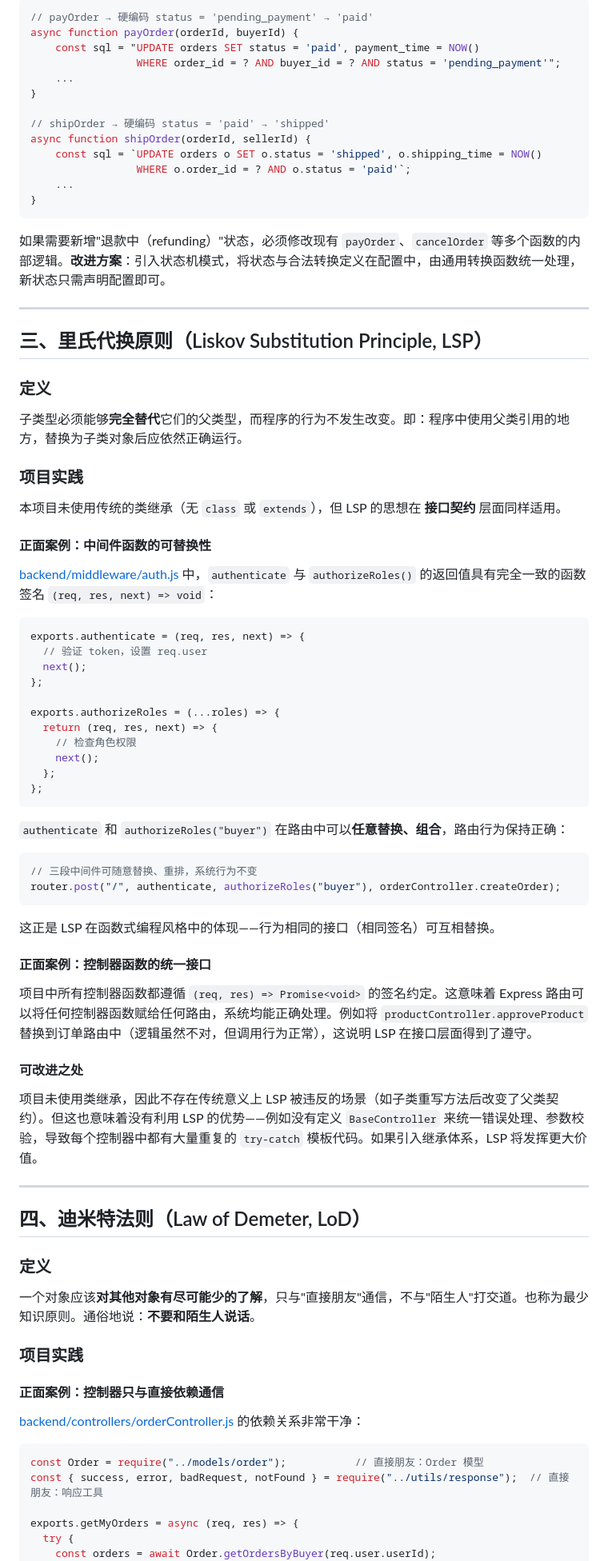
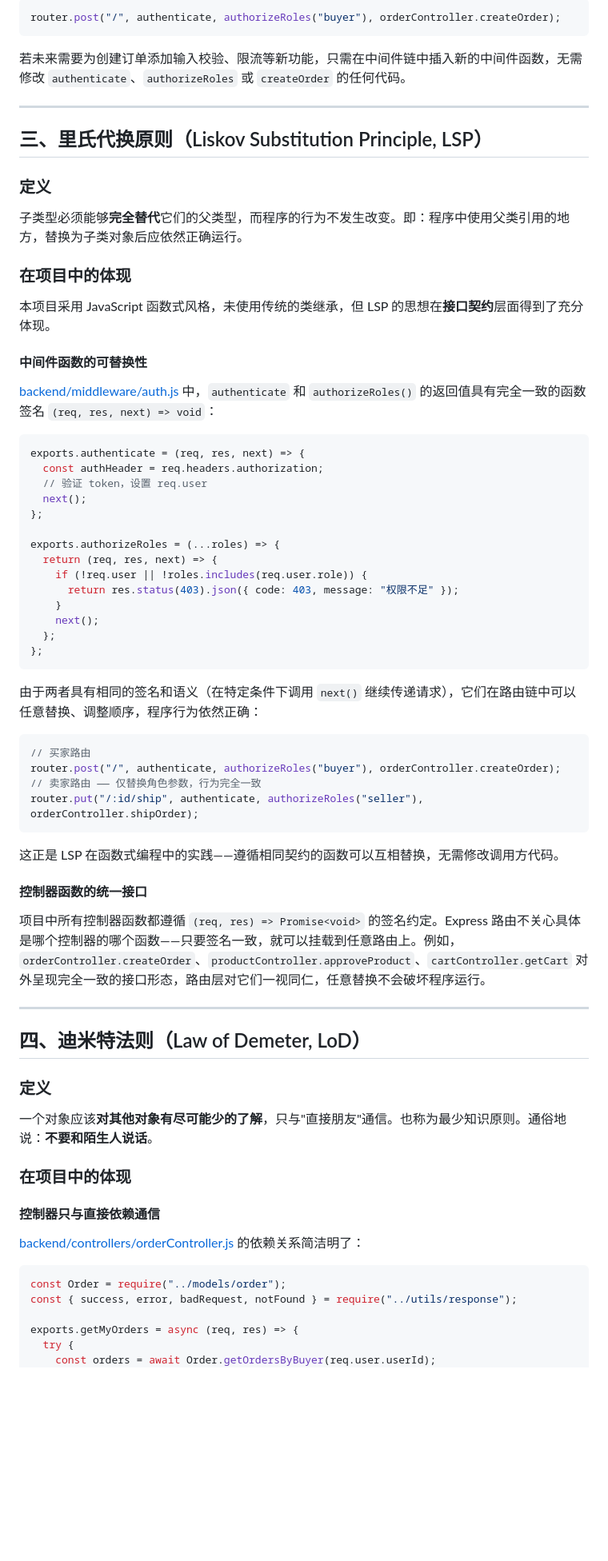
Before and after one commit to sanzhongsheren/shopping-online, a Markdown page: 实验十二-设计原则论述.md, the part around one of its changes. Shown at 80% size. Rendered like a GitHub page; blank space fills up the shorter version.

````diff
--- a/实验十二-设计原则论述.md
+++ b/实验十二-设计原则论述.md
@@ -120,21 +109,9 @@ exports.authorizeRoles = (...roles) => {
 
 ```js
-// payOrder → 硬编码 status = 'pending_payment' → 'paid'
-async function payOrder(orderId, buyerId) {
-    const sql = "UPDATE orders SET status = 'paid', payment_time = NOW()
-                 WHERE order_id = ? AND buyer_id = ? AND status = 'pending_payment'";
-    ...
-}
-
-// shipOrder → 硬编码 status = 'paid' → 'shipped'
-async function shipOrder(orderId, sellerId) {
-    const sql = `UPDATE orders o SET o.status = 'shipped', o.shipping_time = NOW()
-                 WHERE o.order_id = ? AND o.status = 'paid'`;
-    ...
-}
+router.post("/", authenticate, authorizeRoles("buyer"), orderController.createOrder);
 ```
 
-如果需要新增"退款中（refunding）"状态，必须修改现有 `payOrder`、`cancelOrder` 等多个函数的内部逻辑。**改进方案**：引入状态机模式，将状态与合法转换定义在配置中，由通用转换函数统一处理，新状态只需声明配置即可。
+若未来需要为创建订单添加输入校验、限流等新功能，只需在中间件链中插入新的中间件函数，无需修改 `authenticate`、`authorizeRoles` 或 `createOrder` 的任何代码。
 
 ---
 
@@ -144,44 +121,45 @@ async function shipOrder(orderId, sellerId) {
 
 子类型必须能够**完全替代**它们的父类型，而程序的行为不发生改变。即：程序中使用父类引用的地方，替换为子类对象后应依然正确运行。
 
-### 项目实践
+### 在项目中的体现
 
-本项目未使用传统的类继承（无 `class` 或 `extends`），但 LSP 的思想在 **接口契约** 层面同样适用。
+本项目采用 JavaScript 函数式风格，未使用传统的类继承，但 LSP 的思想在**接口契约**层面得到了充分体现。
 
-#### 正面案例：中间件函数的可替换性
+#### 中间件函数的可替换性
 
-[backend/middleware/auth.js](backend/middleware/auth.js) 中，`authenticate` 与 `authorizeRoles()` 的返回值具有完全一致的函数签名 `(req, res, next) => void`：
+[backend/middleware/auth.js](backend/middleware/auth.js) 中，`authenticate` 和 `authorizeRoles()` 的返回值具有完全一致的函数签名 `(req, res, next) => void`：
 
 ```js
 exports.authenticate = (req, res, next) => {
+  const authHeader = req.headers.authorization;
   // 验证 token，设置 req.user
   next();
 };
 
 exports.authorizeRoles = (...roles) => {
   return (req, res, next) => {
-    // 检查角色权限
+    if (!req.user || !roles.includes(req.user.role)) {
+      return res.status(403).json({ code: 403, message: "权限不足" });
+    }
     next();
   };
 };
 ```
 
-`authenticate` 和 `authorizeRoles("buyer")` 在路由中可以**任意替换、组合**，路由行为保持正确：
+由于两者具有相同的签名和语义（在特定条件下调用 `next()` 继续传递请求），它们在路由链中可以任意替换、调整顺序，程序行为依然正确：
 
 ```js
-// 三段中间件可随意替换、重排，系统行为不变
+// 买家路由
 router.post("/", authenticate, authorizeRoles("buyer"), orderController.createOrder);
+// 卖家路由 —— 仅替换角色参数，行为完全一致
+router.put("/:id/ship", authenticate, authorizeRoles("seller"), orderController.shipOrder);
 ```
 
-这正是 LSP 在函数式编程风格中的体现——行为相同的接口（相同签名）可互相替换。
+这正是 LSP 在函数式编程中的实践——遵循相同契约的函数可以互相替换，无需修改调用方代码。
 
-#### 正面案例：控制器函数的统一接口
+#### 控制器函数的统一接口
 
-项目中所有控制器函数都遵循 `(req, res) => Promise<void>` 的签名约定。这意味着 Express 路由可以将任何控制器函数赋给任何路由，系统均能正确处理。例如将 `productController.approveProduct` 替换到订单路由中（逻辑虽然不对，但调用行为正常），这说明 LSP 在接口层面得到了遵守。
-
-#### 可改进之处
-
-项目未使用类继承，因此不存在传统意义上 LSP 被违反的场景（如子类重写方法后改变了父类契约）。但这也意味着没有利用 LSP 的优势——例如没有定义 `BaseController` 来统一错误处理、参数校验，导致每个控制器中都有大量重复的 `try-catch` 模板代码。如果引入继承体系，LSP 将发挥更大价值。
+项目中所有控制器函数都遵循 `(req, res) => Promise<void>` 的签名约定。Express 路由不关心具体是哪个控制器的哪个函数——只要签名一致，就可以挂载到任意路由上。例如，`orderController.createOrder`、`productController.approveProduct`、`cartController.getCart` 对外呈现完全一致的接口形态，路由层对它们一视同仁，任意替换不会破坏程序运行。
 
 ---
 
@@ -189,17 +167,17 @@ router.post("/", authenticate, authorizeRoles("buyer"), orderController.createOr
 
 ### 定义
 
-一个对象应该**对其他对象有尽可能少的了解**，只与"直接朋友"通信，不与"陌生人"打交道。也称为最少知识原则。通俗地说：**不要和陌生人说话**。
+一个对象应该**对其他对象有尽可能少的了解**，只与"直接朋友"通信。也称为最少知识原则。通俗地说：**不要和陌生人说话**。
 
-### 项目实践
+### 在项目中的体现
 
-#### 正面案例：控制器只与直接依赖通信
+#### 控制器只与直接依赖通信
 
-[backend/controllers/orderController.js](backend/controllers/orderController.js) 的依赖关系非常干净：
+[backend/controllers/orderController.js](backend/controllers/orderController.js) 的依赖关系简洁明了：
 
 ```js
-const Order = require("../models/order");           // 直接朋友：Order 模型
-const { success, error, badRequest, notFound } = require("../utils/response");  // 直接朋友：响应工具
+const Order = require("../models/order");
+const { success, error, badRequest, notFound } = require("../utils/response");
 
 exports.getMyOrders = async (req, res) => {
   try {
````
Also changed, not shown: other parts of 实验十二-设计原则论述.md (+109 -146 lines).
